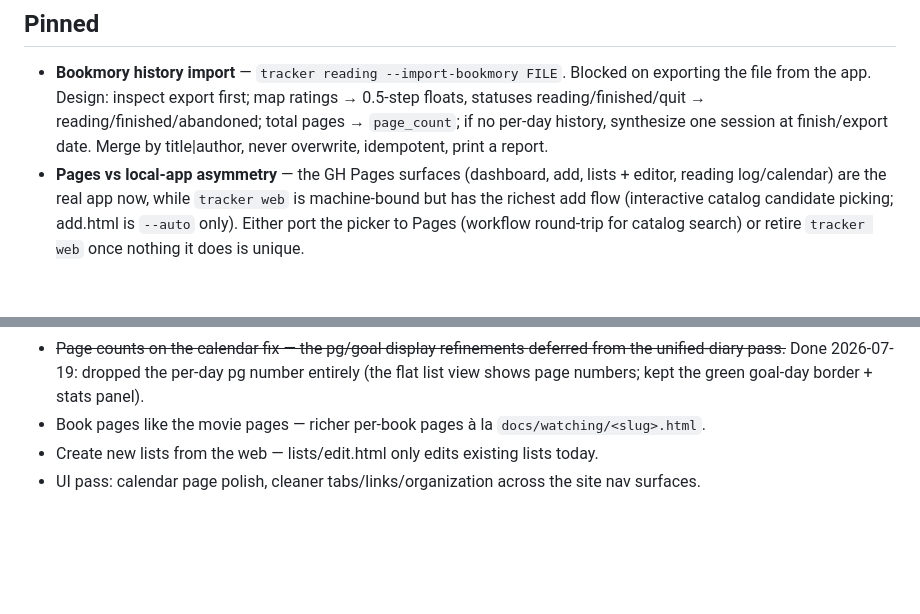
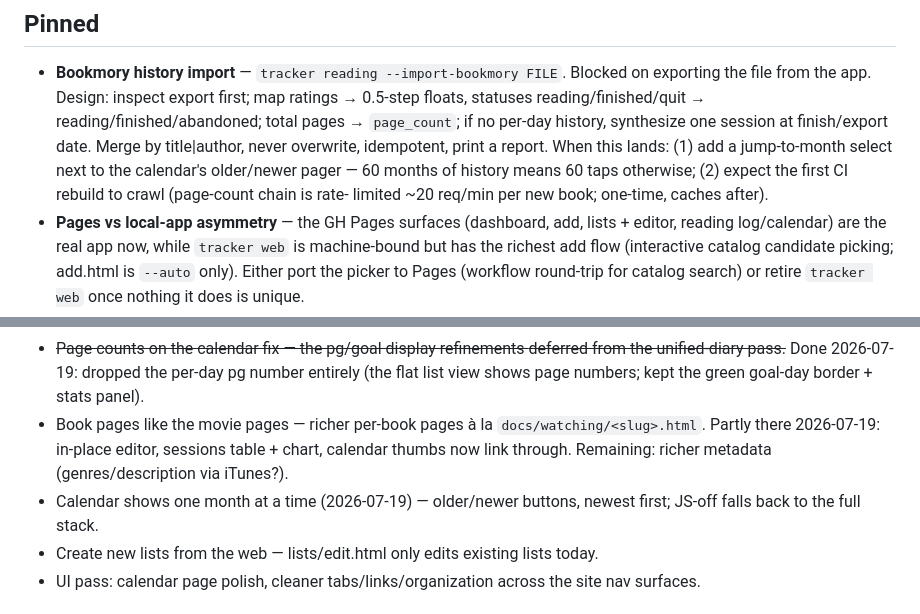
Before and after one commit to joshuadwray/media-tracker, a Markdown page: TODO.md, 2 parts joined by grey strips. Drawn GitHub-style; blank space fills up the shorter version.

Commit message:
TODO: note jump-to-month + import-rebuild cost; log calendar pager
Co-Authored-By: Claude Opus 4.6 <noreply@anthropic.com>

```diff
--- a/TODO.md
+++ b/TODO.md
@@ -7,6 +7,10 @@
   reading/finished/abandoned; total pages → `page_count`; if no per-day
   history, synthesize one session at finish/export date. Merge by
   title|author, never overwrite, idempotent, print a report.
+  When this lands: (1) add a jump-to-month select next to the calendar's
+  older/newer pager — 60 months of history means 60 taps otherwise;
+  (2) expect the first CI rebuild to crawl (page-count chain is rate-
+  limited ~20 req/min per new book; one-time, caches after).
 - **Pages vs local-app asymmetry** — the GH Pages surfaces (dashboard,
   add, lists + editor, reading log/calendar) are the real app now, while
   `tracker web` is machine-bound but has the richest add flow
@@ -30,7 +34,11 @@
   Done 2026-07-19: dropped the per-day pg number entirely (the flat list
   view shows page numbers; kept the green goal-day border + stats panel).
 - Book pages like the movie pages — richer per-book pages à la
-  `docs/watching/<slug>.html`.
+  `docs/watching/<slug>.html`. Partly there 2026-07-19: in-place
+  editor, sessions table + chart, calendar thumbs now link through.
+  Remaining: richer metadata (genres/description via iTunes?).
+- Calendar shows one month at a time (2026-07-19) — older/newer
+  buttons, newest first; JS-off falls back to the full stack.
 - Create new lists from the web — lists/edit.html only edits
   existing lists today.
 - UI pass: calendar page polish, cleaner tabs/links/organization
```
